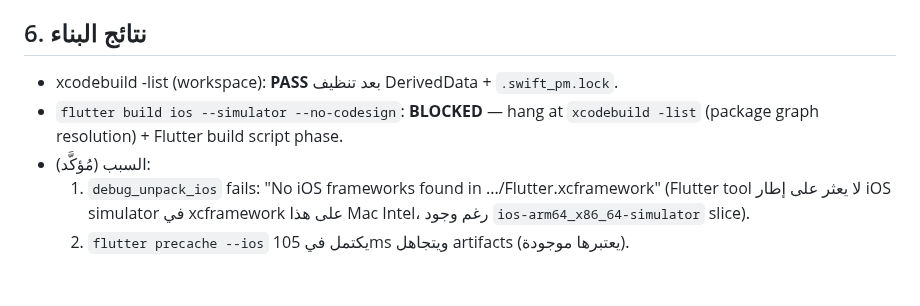
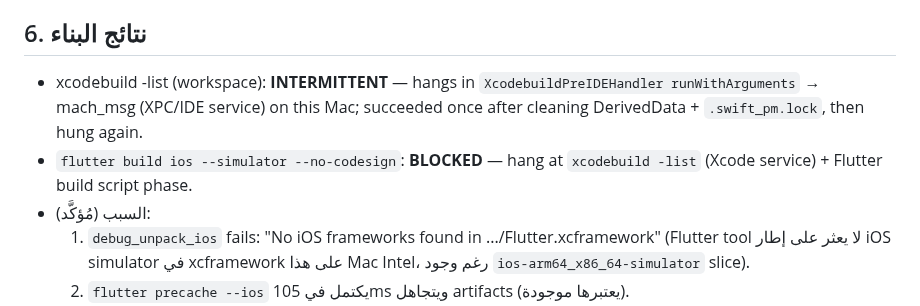
Before and after one commit to Mode2094/velnix, a Markdown page: docs/STAGE5_IOS_ACCEPTANCE_AR.md, the part around the change. GitHub-like rendering; blank space fills up the shorter version.

Commit message:
docs(stage5): record Xcode service hang root cause

```diff
--- a/docs/STAGE5_IOS_ACCEPTANCE_AR.md
+++ b/docs/STAGE5_IOS_ACCEPTANCE_AR.md
@@ -38,8 +38,8 @@
 - المكتبات: Firebase (Core, Auth, Firestore, Functions, Messaging, AppCheck), GoogleSignIn, AppAuth, AppCheckCore, gRPC, abseil, BoringSSL, nanopb, PromisesObjC, GTMAppAuth, GTMSessionFetcher, RecaptchaInterop.
 
 ## 6. نتائج البناء
-- xcodebuild -list (workspace): **PASS** بعد تنظيف DerivedData + `.swift_pm.lock`.
-- `flutter build ios --simulator --no-codesign`: **BLOCKED** — hang at `xcodebuild -list` (package graph resolution) + Flutter build script phase.
+- xcodebuild -list (workspace): **INTERMITTENT** — hangs in `XcodebuildPreIDEHandler runWithArguments` → mach_msg (XPC/IDE service) on this Mac; succeeded once after cleaning DerivedData + `.swift_pm.lock`, then hung again.
+- `flutter build ios --simulator --no-codesign`: **BLOCKED** — hang at `xcodebuild -list` (Xcode service) + Flutter build script phase.
 - السبب (مُؤكَّد):
   1. `debug_unpack_ios` fails: "No iOS frameworks found in .../Flutter.xcframework" (Flutter tool لا يعثر على إطار iOS simulator في xcframework على هذا Mac Intel، رغم وجود `ios-arm64_x86_64-simulator` slice).
   2. `flutter precache --ios` يكتمل في 105ms ويتجاهل artifacts (يعتبرها موجودة).
```
